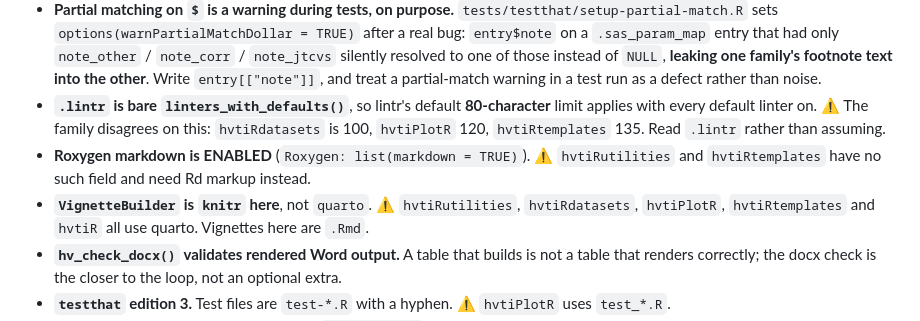
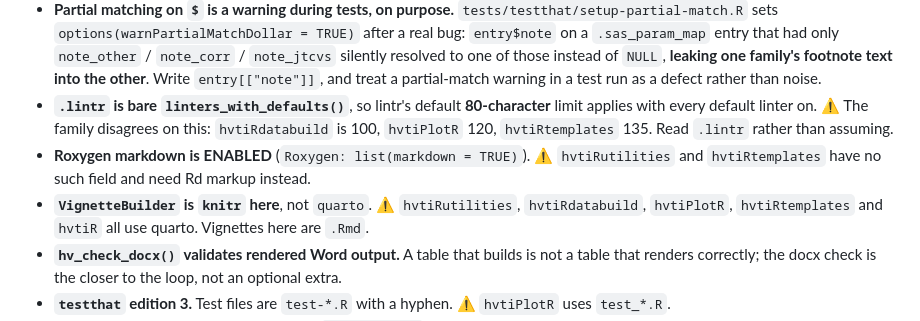
Before and after one commit to ehrlinger/hvtiRtables, a Markdown page: AGENTS.md, the part around the change. Rendered like a GitHub page.

Commit message:
docs: name hvtiRdatabuild in the family comparisons
Co-Authored-By: Claude Opus 5 <noreply@anthropic.com>

```diff
--- a/AGENTS.md
+++ b/AGENTS.md
@@ -54,11 +54,11 @@ not restated here.
   a test run as a defect rather than noise.
 - **`.lintr` is bare `linters_with_defaults()`**, so lintr's default **80-character** limit
   applies with every default linter on.
-  ⚠️ The family disagrees on this: `hvtiRdatasets` is 100, `hvtiPlotR` 120, `hvtiRtemplates`
+  ⚠️ The family disagrees on this: `hvtiRdatabuild` is 100, `hvtiPlotR` 120, `hvtiRtemplates`
   135. Read `.lintr` rather than assuming.
 - **Roxygen markdown is ENABLED** (`Roxygen: list(markdown = TRUE)`).
   ⚠️ `hvtiRutilities` and `hvtiRtemplates` have no such field and need Rd markup instead.
-- **`VignetteBuilder` is `knitr` here**, not `quarto`. ⚠️ `hvtiRutilities`, `hvtiRdatasets`,
+- **`VignetteBuilder` is `knitr` here**, not `quarto`. ⚠️ `hvtiRutilities`, `hvtiRdatabuild`,
   `hvtiPlotR`, `hvtiRtemplates` and `hvtiR` all use quarto. Vignettes here are `.Rmd`.
 - **`hv_check_docx()` validates rendered Word output.** A table that builds is not a table
   that renders correctly; the docx check is the closer to the loop, not an optional extra.
```
